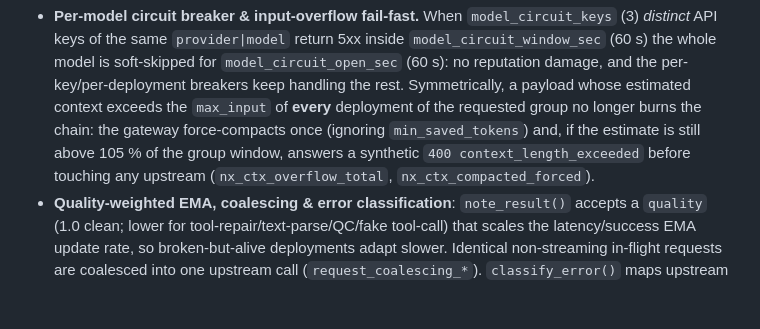
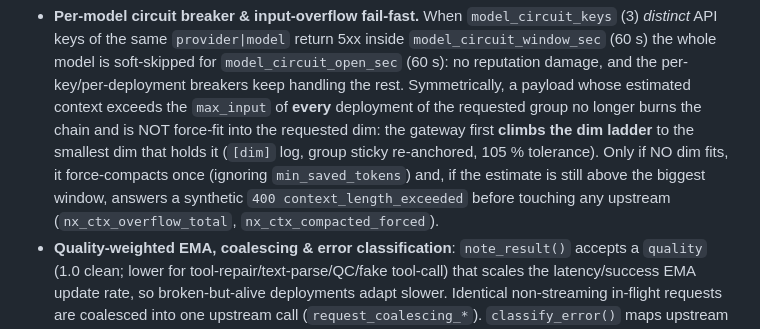
Before and after one commit to BravoRicDev/scrocco-llm, a Markdown page: README.md, the part around the change. Rendered like a GitHub page; blank space fills up the shorter version.

Commit message:
docs: ctx-overflow = prima SALITA di dim ([dim]), poi compattazione forzata/400

```diff
--- a/README.md
+++ b/README.md
@@ -356,11 +356,13 @@ individual account limits instead of dying on the first 429.
   soft-skipped for `model_circuit_open_sec` (60 s): no reputation damage, and
   the per-key/per-deployment breakers keep handling the rest. Symmetrically, a
   payload whose estimated context exceeds the `max_input` of **every**
-  deployment of the requested group no longer burns the chain: the gateway
-  force-compacts once (ignoring `min_saved_tokens`) and, if the estimate is
-  still above 105 % of the group window, answers a synthetic `400
-  context_length_exceeded` before touching any upstream
-  (`nx_ctx_overflow_total`, `nx_ctx_compacted_forced`).
+  deployment of the requested group no longer burns the chain and is NOT
+  force-fit into the requested dim: the gateway first **climbs the dim ladder**
+  to the smallest dim that holds it (`[dim]` log, group sticky re-anchored,
+  105 % tolerance). Only if NO dim fits, it force-compacts once (ignoring
+  `min_saved_tokens`) and, if the estimate is still above the biggest window,
+  answers a synthetic `400 context_length_exceeded` before touching any
+  upstream (`nx_ctx_overflow_total`, `nx_ctx_compacted_forced`).
 - **Quality-weighted EMA, coalescing & error classification**: `note_result()`
   accepts a `quality` (1.0 clean; lower for tool-repair/text-parse/QC/fake
   tool-call) that scales the latency/success EMA update rate, so broken-but-alive
```
Also changed, not shown: docs/AGENT.md (+5 -4 lines).
